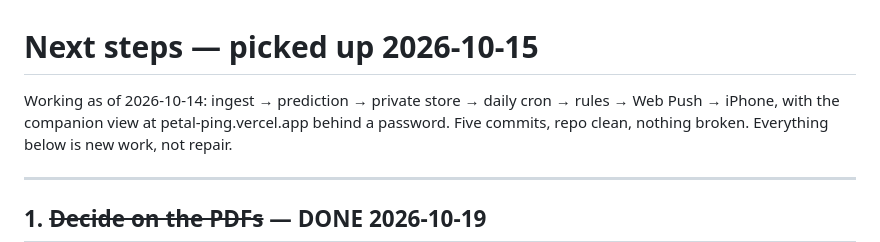
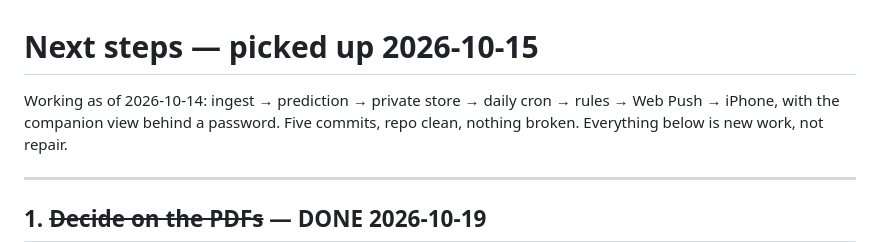
Before and after one commit to ellebrauchle/Cycle-Tracking, a Markdown page: TODO.md, the part around the change. Rendered like a GitHub page.

```diff
--- a/TODO.md
+++ b/TODO.md
@@ -1,7 +1,7 @@
 # Next steps — picked up 2026-10-15
 
 Working as of 2026-10-14: ingest → prediction → private store → daily cron → rules → Web Push →
-iPhone, with the companion view at petal-ping.vercel.app behind a password. Five commits, repo
+iPhone, with the companion view behind a password. Five commits, repo
 clean, nothing broken. Everything below is new work, not repair.
 
 ---
```
Also changed, not shown: Ongoing Decisions Doc.md (+1 -1 lines).
